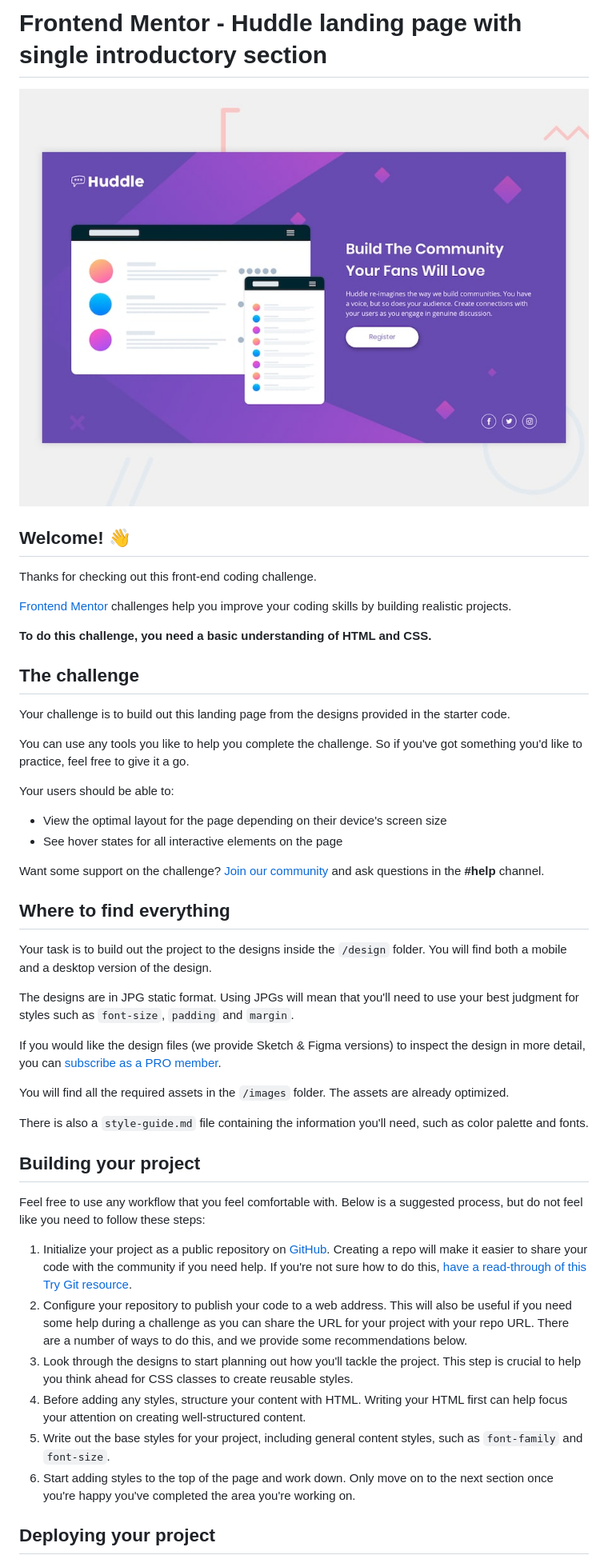
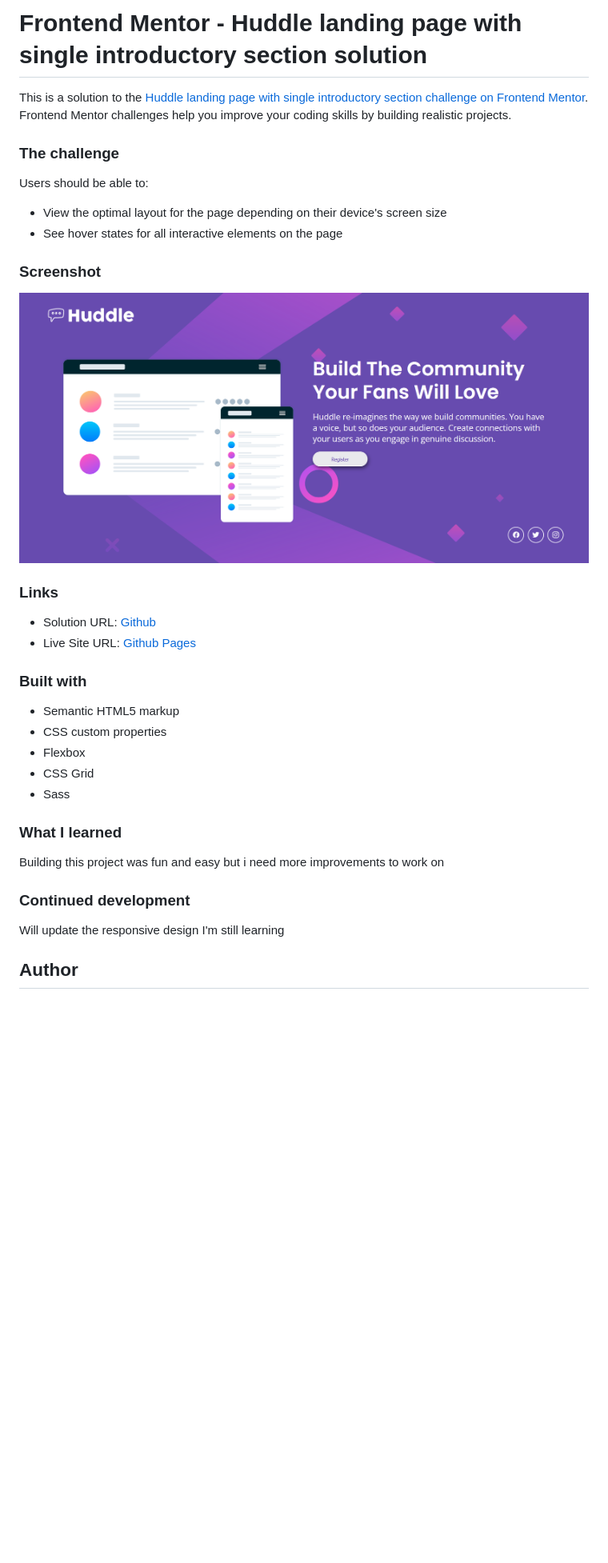
Before and after one commit to jmmaglonzo/Huddle-Landing-Page, a Markdown page: README.md, the part around the change printed below. Shown: that part at 80% size. Drawn GitHub-style; pictures changed too: images/Screenshot 2023-08-29 223217.png (added); blank space fills up the shorter version.

Commit message:
edit html and README

```diff
--- a/README.md
+++ b/README.md
@@ -1,50 +1,38 @@
-# Frontend Mentor - Huddle landing page with single introductory section
+# Frontend Mentor - Huddle landing page with single introductory section solution
 
-![Design preview for the Huddle landing page with single introductory section](./design/desktop-preview.jpg)
+This is a solution to the [Huddle landing page with single introductory section challenge on Frontend Mentor](https://www.frontendmentor.io/challenges/huddle-landing-page-with-a-single-introductory-section-B_2Wvxgi0). Frontend Mentor challenges help you improve your coding skills by building realistic projects.
 
-## Welcome! 👋
+### The challenge
 
-Thanks for checking out this front-end coding challenge.
-
-[Frontend Mentor](https://www.frontendmentor.io) challenges help you improve your coding skills by building realistic projects.
-
-**To do this challenge, you need a basic understanding of HTML and CSS.**
-
-## The challenge
-
-Your challenge is to build out this landing page from the designs provided in the starter code.
-
-You can use any tools you like to help you complete the challenge. So if you've got something you'd like to practice, feel free to give it a go.
-
-Your users should be able to:
+Users should be able to:
 
 - View the optimal layout for the page depending on their device's screen size
 - See hover states for all interactive elements on the page
 
-Want some support on the challenge? [Join our community](https://www.frontendmentor.io/community) and ask questions in the **#help** channel.
+### Screenshot
 
-## Where to find everything
+![](./images/Screenshot%202023-08-29%20223217.png)
 
-Your task is to build out the project to the designs inside the `/design` folder. You will find both a mobile and a desktop version of the design.
+### Links
 
-The designs are in JPG static format. Using JPGs will mean that you'll need to use your best judgment for styles such as `font-size`, `padding` and `margin`.
+- Solution URL: [Github](https://github.com/jmmaglonzo/Huddle-Landing-Page)
+- Live Site URL: [Github Pages](https://jmmaglonzo.github.io/Huddle-Landing-Page/)
 
-If you would like the design files (we provide Sketch & Figma versions) to inspect the design in more detail, you can [subscribe as a PRO member](https://www.frontendmentor.io/pro).
+### Built with
 
-You will find all the required assets in the `/images` folder. The assets are already optimized.
+- Semantic HTML5 markup
+- CSS custom properties
+- Flexbox
+- CSS Grid
+- Sass
 
-There is also a `style-guide.md` file containing the information you'll need, such as color palette and fonts.
+### What I learned
 
-## Building your project
+Building this project was fun and easy but i need more improvements to work on
 
-Feel free to use any workflow that you feel comfortable with. Below is a suggested process, but do not feel like you need to follow these steps:
+### Continued development
 
-1. Initialize your project as a public repository on [GitHub](https://github.com/). Creating a repo will make it easier to share your code with the community if you need help. If you're not sure how to do this, [have a read-through of this Try Git resource](https://try.github.io/).
-2. Configure your repository to publish your code to a web address. This will also be useful if you need some help during a challenge as you can share the URL for your project with your repo URL. There are a number of ways to do this, and we provide some recommendations below.
-3. Look through the designs to start planning out how you'll tackle the project. This step is crucial to help you think ahead for CSS classes to create reusable styles.
-4. Before adding any styles, structure your content with HTML. Writing your HTML first can help focus your attention on creating well-structured content.
-5. Write out the base styles for your project, including general content styles, such as `font-family` and `font-size`.
-6. Start adding styles to the top of the page and work down. Only move on to the next section once you're happy you've completed the area you're working on.
+Will update the responsive design I'm still learning
 
-## Deploying your project
+## Author
 
```
Also changed, not shown: other parts of README.md (+2 -42 lines), README-template.md (deleted, +0 -111 lines), style-guide.md (deleted, +0 -45 lines), 2 other files.
